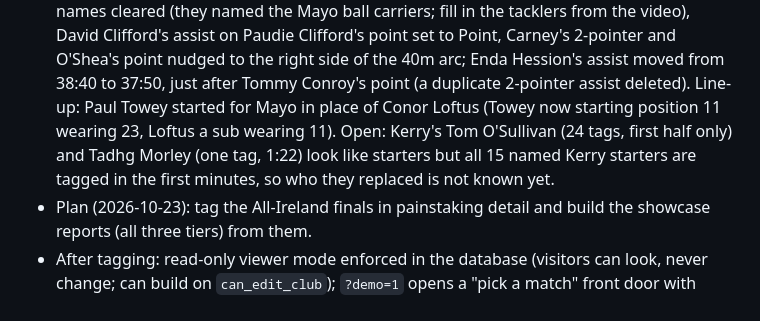
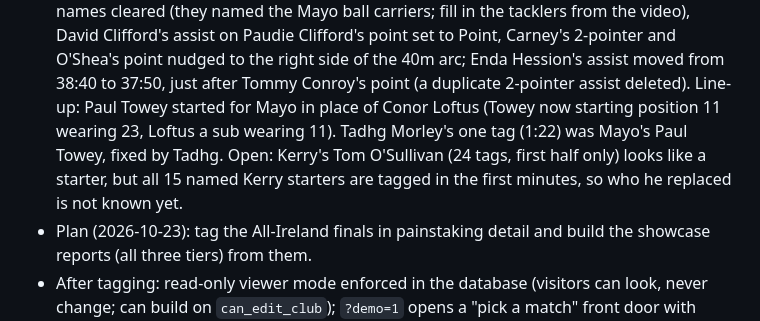
Before and after one commit to rocksolidanalytics/rocksolidanalytics-app, a Markdown page: docs/BACKLOG.md, the part around the change. Rendered like a GitHub page.

Commit message:
Backlog: Morley tag was Towey; one Kerry starter question left
Rollback: fa0efd9

Co-Authored-By: Claude Opus 5.5 <noreply@anthropic.com>
Claude-Session: https://claude.ai/code/session_01SyjWxkUypmLSoBCkPpQoQY

```diff
--- a/docs/BACKLOG.md
+++ b/docs/BACKLOG.md
@@ -26,9 +26,10 @@ Open items first, then decisions, then what has been done, newest first.
   O'Shea's point nudged to the right side of the 40m arc; Enda Hession's assist moved from
   38:40 to 37:50, just after Tommy Conroy's point (a duplicate 2-pointer assist deleted).
   Line-up: Paul Towey started for Mayo in place of Conor Loftus (Towey now starting position
-  11 wearing 23, Loftus a sub wearing 11). Open: Kerry's Tom O'Sullivan (24 tags, first half
-  only) and Tadhg Morley (one tag, 1:22) look like starters but all 15 named Kerry starters
-  are tagged in the first minutes, so who they replaced is not known yet.
+  11 wearing 23, Loftus a sub wearing 11). Tadhg Morley's one tag (1:22) was Mayo's Paul Towey,
+  fixed by Tadhg. Open: Kerry's Tom O'Sullivan (24 tags, first half only) looks like a
+  starter, but all 15 named Kerry starters are tagged in the first minutes, so who he
+  replaced is not known yet.
 - Plan (2026-10-23): tag the All-Ireland finals in painstaking detail and build the
   showcase reports (all three tiers) from them.
 - After tagging: read-only viewer mode enforced in the database (visitors can look, never
```
